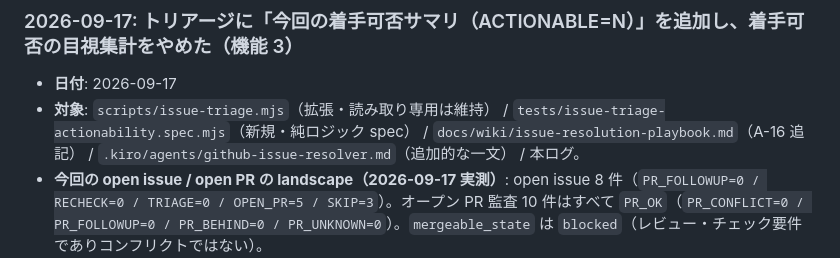
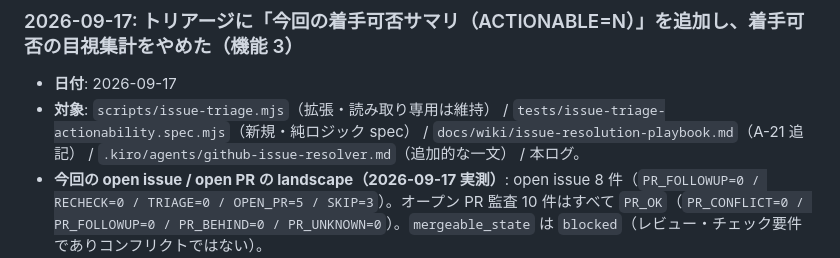
Before and after one commit to Kenta-Matsuda/Kenta-Matsuda.github.io-aws-study, a Markdown page: docs/wiki/efficiency-log.md, the part around the change. GitHub-like rendering.

```diff
--- a/docs/wiki/efficiency-log.md
+++ b/docs/wiki/efficiency-log.md
@@ -322,7 +322,7 @@
 ### 2026-09-17: トリアージに「今回の着手可否サマリ（ACTIONABLE=N）」を追加し、着手可否の目視集計をやめた（機能 3）
 
 - **日付**: 2026-09-17
-- **対象**: `scripts/issue-triage.mjs`（拡張・読み取り専用は維持） / `tests/issue-triage-actionability.spec.mjs`（新規・純ロジック spec） / `docs/wiki/issue-resolution-playbook.md`（A-16 追記） / `.kiro/agents/github-issue-resolver.md`（追加的な一文） / 本ログ。
+- **対象**: `scripts/issue-triage.mjs`（拡張・読み取り専用は維持） / `tests/issue-triage-actionability.spec.mjs`（新規・純ロジック spec） / `docs/wiki/issue-resolution-playbook.md`（A-21 追記） / `.kiro/agents/github-issue-resolver.md`（追加的な一文） / 本ログ。
 - **今回の open issue / open PR の landscape（2026-09-17 実測）**: open issue 8 件（`PR_FOLLOWUP=0 / RECHECK=0 / TRIAGE=0 / OPEN_PR=5 / SKIP=3`）。オープン PR 監査 10 件はすべて `PR_OK`（`PR_CONFLICT=0 / PR_FOLLOWUP=0 / PR_BEHIND=0 / PR_UNKNOWN=0`）。`mergeable_state` は `blocked`（レビュー・チェック要件でありコンフリクトではない）。
   - OPEN_PR: #190(PR#195) / #193(PR#206) / #197(PR#214,#215) / #202(PR#203) / #209(PR#210) はいずれもクリーンなオープン PR あり・未対応コメント 0・コンフリクト無しでレビュー待ち。
   - SKIP: #32 / #162 / #167 は AWS バックエンドが本質的に必要で `agent:skipped` 済み・マーカー後の更新なし。
```
Also changed, not shown: .kiro/agents/github-issue-resolver.md (+1 -1 lines), docs/wiki/issue-resolution-playbook.md (+2 -2 lines).
